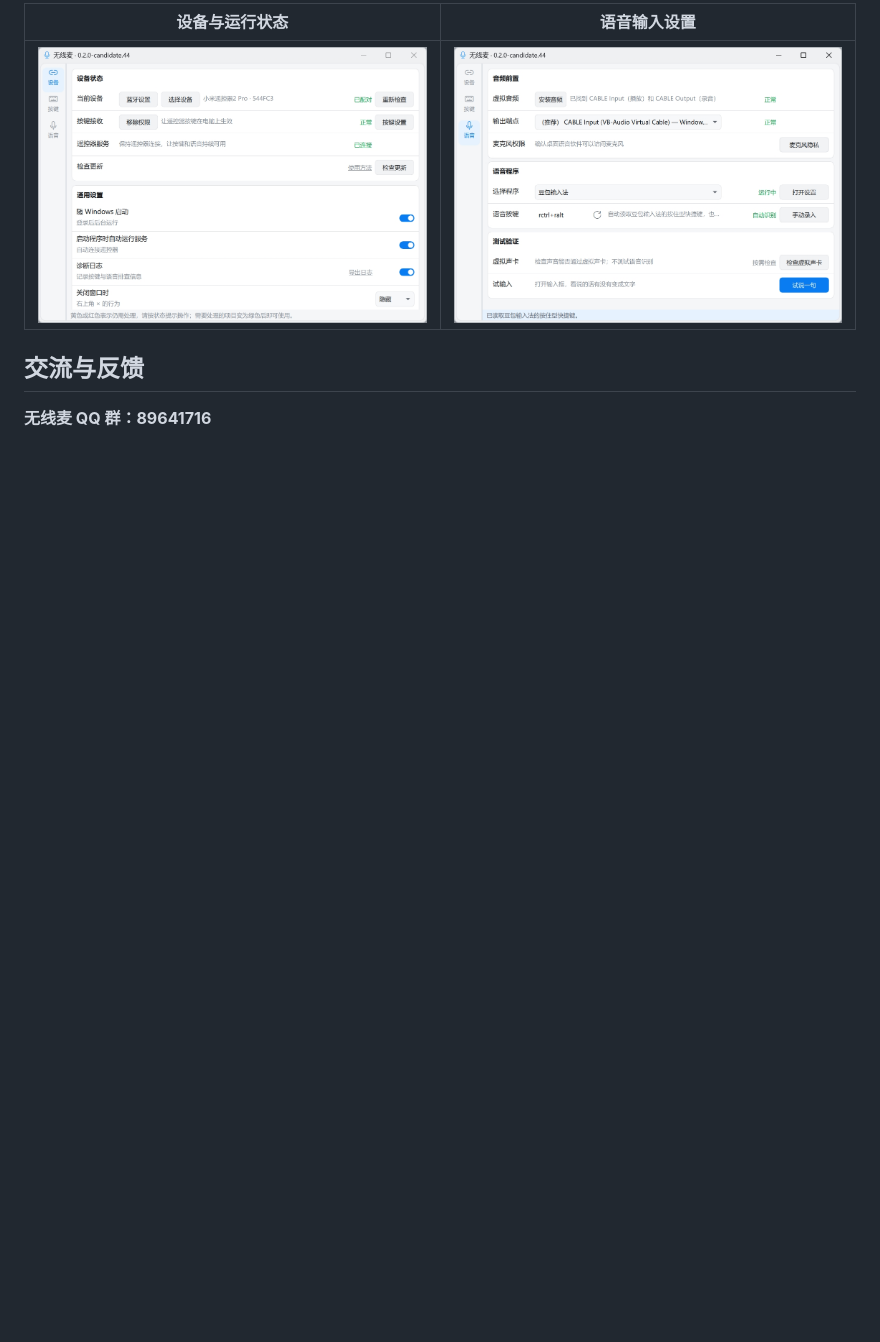
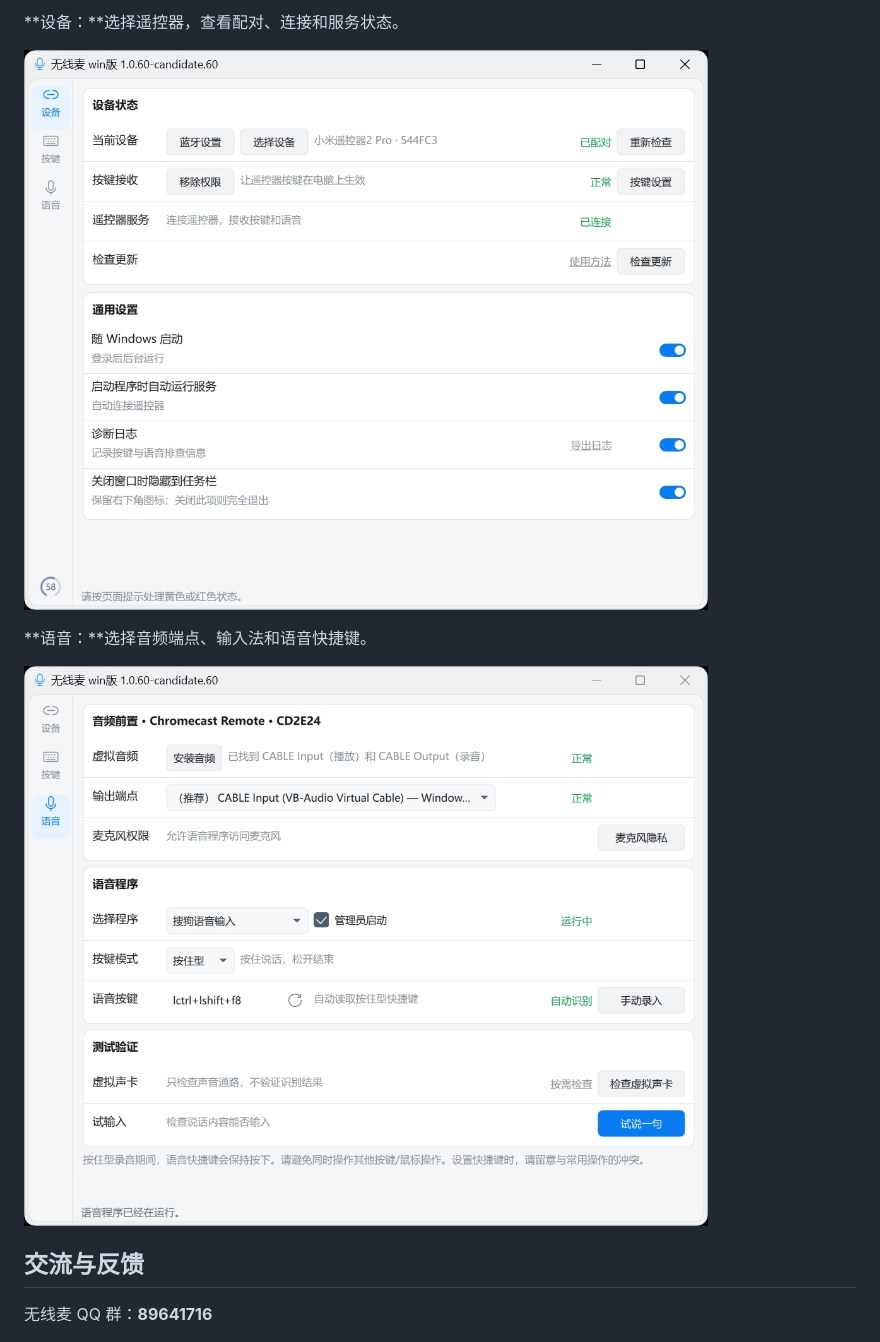
Before and after one commit to ZSTDJan/windows-remote-mic-app, a Markdown page: README.md, the part around one of its changes. Drawn GitHub-style; pictures changed too: docs/screenshots/device-overview.jpg (added), docs/screenshots/voice-overview.jpg (added); blank space fills up the shorter version.

```diff
--- a/README.md
+++ b/README.md
@@ -98,11 +50,15 @@ Quicker 动作。支持单击、双击和长按映射，也支持按住说话和
 
-| 设备与运行状态 | 语音输入设置 |
-| --- | --- |
-| ![无线麦设备页](docs/screenshots/settings-connection.png) | ![无线麦语音页](docs/screenshots/settings-voice.png) |
+**设备：**选择遥控器，查看配对、连接和服务状态。
+
+![无线麦设备界面](docs/screenshots/device-overview.jpg)
+
+**语音：**选择音频端点、输入法和语音快捷键。
+
+![无线麦语音界面](docs/screenshots/voice-overview.jpg)
 
 ## 交流与反馈
 
-**无线麦 QQ 群：89641716**
+无线麦 QQ 群：**89641716**
 
 <img src="docs/images/qq-group-89641716.png" alt="无线麦 QQ 群 89641716 二维码" width="320">
 
```
Also changed, not shown: other parts of README.md (+32 -124 lines), ASSET_LICENSES.md (+12 -0 lines), docs/screenshots/google-buttons.jpg (added), docs/screenshots/xiaomi-buttons.jpg (added).
